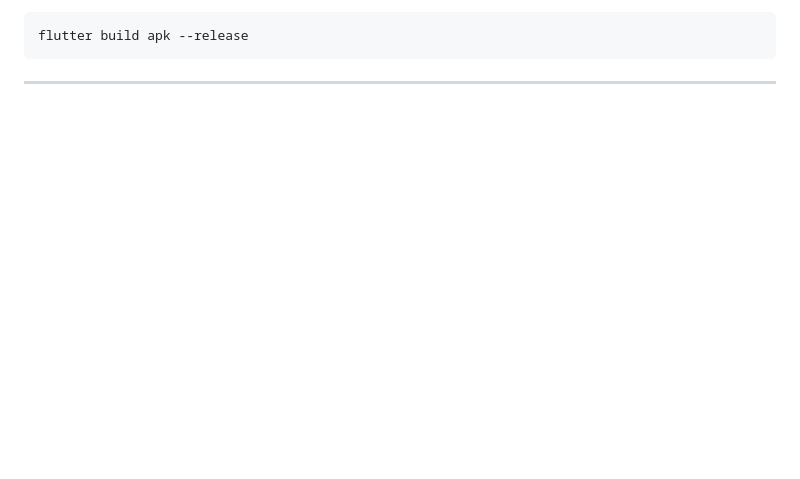
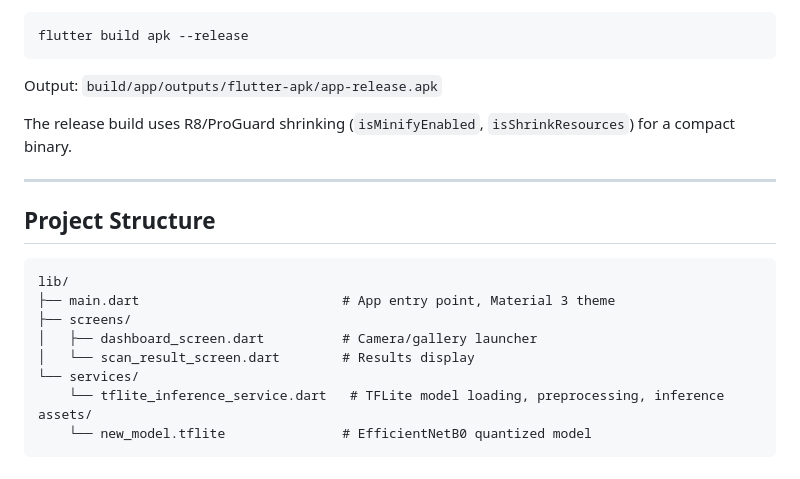
Before and after one commit to AryanKo/DetectPlants, a Markdown page: README.md, the part around one of its changes. Rendered like a GitHub page; blank space fills up the shorter version.

````diff
--- a/README.md
+++ b/README.md
@@ -62,5 +57,22 @@ The `android/app/build.gradle` defines hard size optimizations out-of-the-box us
 ```bash
 flutter build apk --release
 ```
+Output: `build/app/outputs/flutter-apk/app-release.apk`
+
+The release build uses R8/ProGuard shrinking (`isMinifyEnabled`, `isShrinkResources`) for a compact binary.
 
 ---
+
+## Project Structure
+
+```
+lib/
+├── main.dart                          # App entry point, Material 3 theme
+├── screens/
+│   ├── dashboard_screen.dart          # Camera/gallery launcher
+│   └── scan_result_screen.dart        # Results display
+└── services/
+    └── tflite_inference_service.dart   # TFLite model loading, preprocessing, inference
+assets/
+    └── new_model.tflite               # EfficientNetB0 quantized model
+```
````
Also changed, not shown: other parts of README.md (+37 -42 lines).
